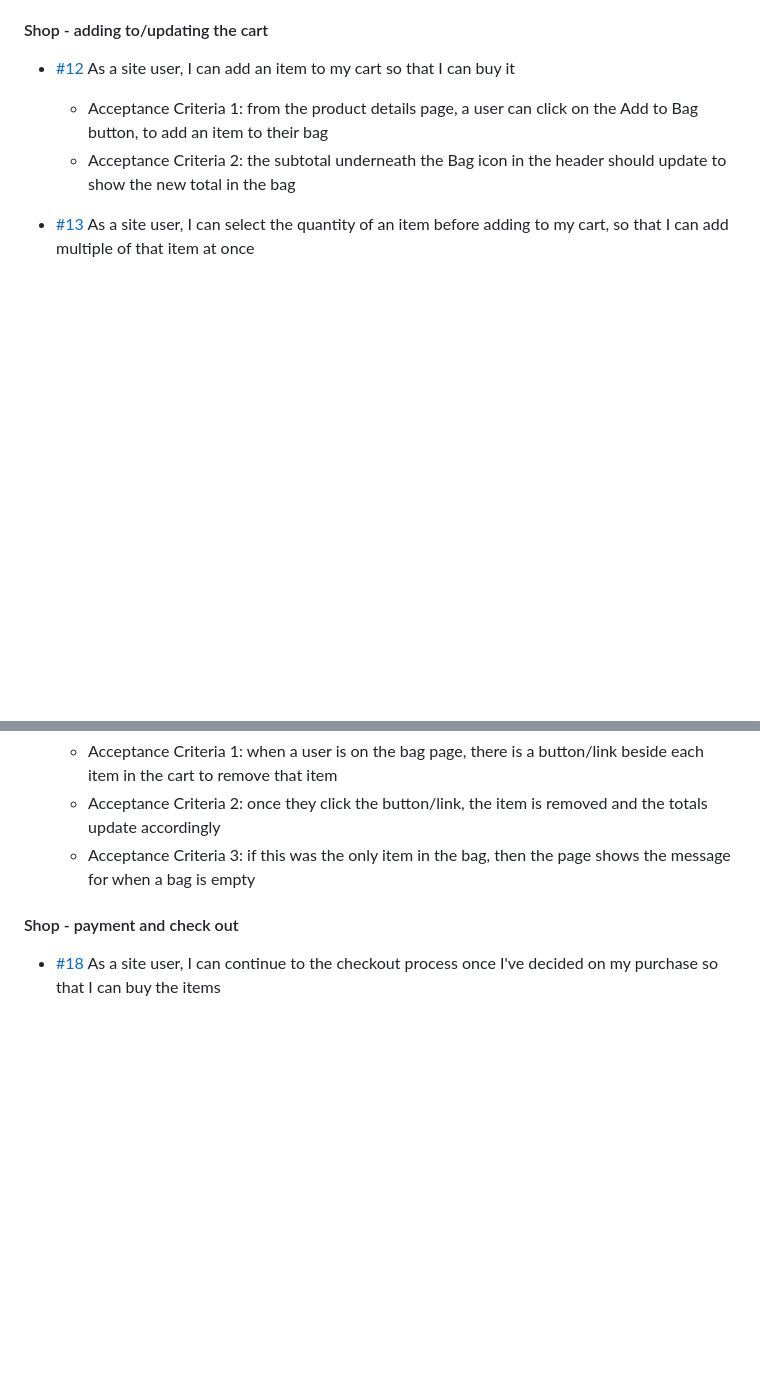
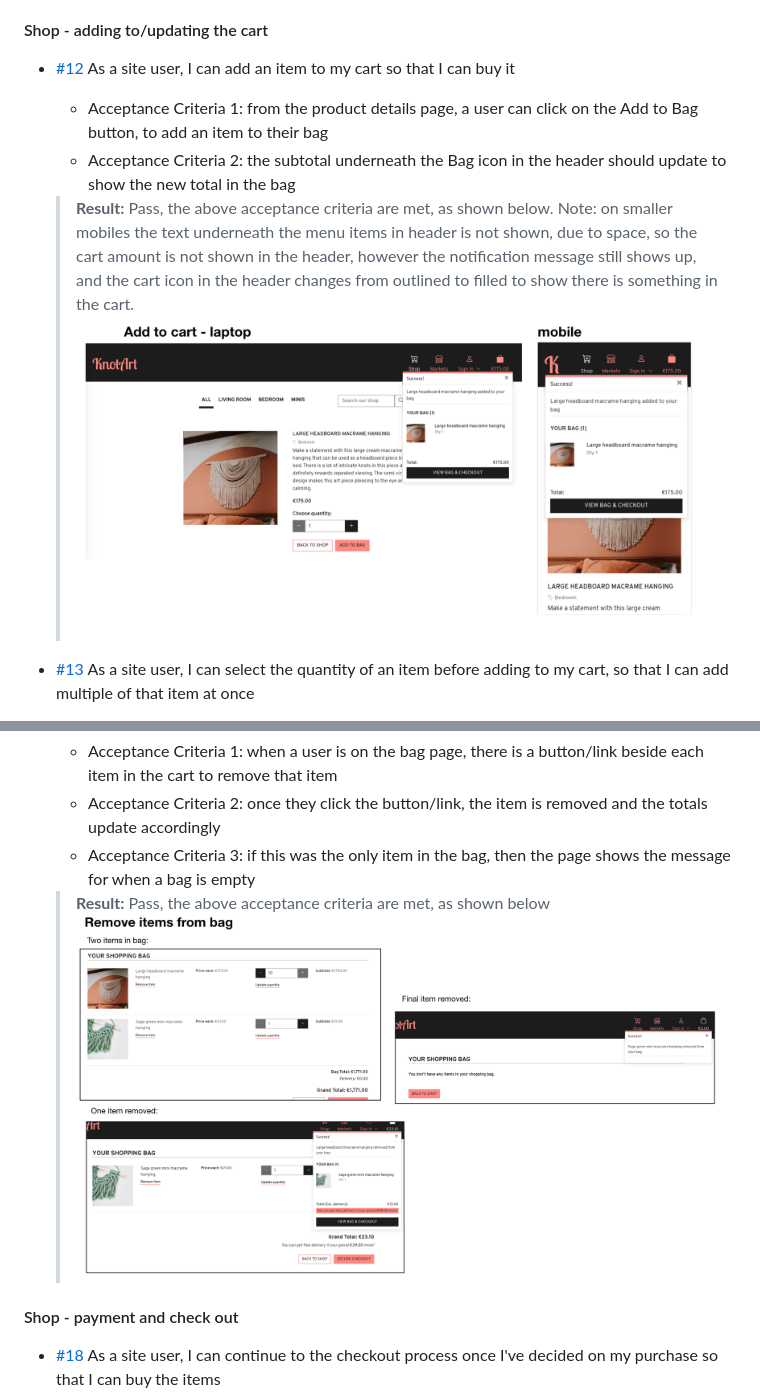
Before and after one commit to Fiona-T/knot-art, a Markdown page: TESTING.md, 2 parts joined by grey strips. Rendered like a GitHub page; pictures changed too: docs/user-story-testing/add-to-cart.png (added), docs/user-story-testing/remove-items-from-cart.png (added); blank space fills up the shorter version.

```diff
--- a/TESTING.md
+++ b/TESTING.md
@@ -174,6 +174,8 @@ There are no errors remaining and [the final results of the JSHint checks on eac
 - [#12](https://github.com/Fiona-T/knot-art/issues/12) As a site user, I can add an item to my cart so that I can buy it
     *  Acceptance Criteria 1:  from the product details page, a user can click on the Add to Bag button, to add an item to their bag
     *  Acceptance Criteria 2:  the subtotal underneath the Bag icon in the header should update to show the new total in the bag
+    >**Result:** Pass, the above acceptance criteria are met, as shown below. Note: on smaller mobiles the text underneath the menu items in header is not shown, due to space, so the cart amount is not shown in the header, however the notification message still shows up, and the cart icon in the header changes from outlined to filled to show there is something in the cart.
+    ![User story - add to cart](docs/user-story-testing/add-to-cart.png)
 
 - [#13](https://github.com/Fiona-T/knot-art/issues/13) As a site user, I can select the quantity of an item before adding to my cart, so that I can add multiple of that item at once
     *  Acceptance Criteria 1:  from the product details page, a user can select the quantity to buy, before pressing the Add to Bag button
@@ -201,6 +212,8 @@ There are no errors remaining and [the final results of the JSHint checks on eac
     *  Acceptance Criteria 1:  when a user is on the bag page, there is a button/link beside each item in the cart to remove that item
     *  Acceptance Criteria 2: once they click the button/link, the item is removed and the totals update accordingly
     *  Acceptance Criteria 3: if this was the only item in the bag, then the page shows the message for when a bag is empty
+    >**Result:** Pass, the above acceptance criteria are met, as shown below
+    ![User story - remove items from cart](docs/user-story-testing/remove-items-from-cart.png)
 
 #### Shop - payment and check out
 - [#18](https://github.com/Fiona-T/knot-art/issues/18) As a site user, I can continue to the checkout process once I've decided on my purchase so that I can buy the items
```
Also changed, not shown: other parts of TESTING.md (+10 -1 lines), docs/user-story-testing/add-to-cart-quantity.png (added), docs/user-story-testing/adjust-quantity-in-bag.png (added), docs/user-story-testing/max-quantity-for-item-in-cart.png (added), docs/user-story-testing/view-cart.png (added).
